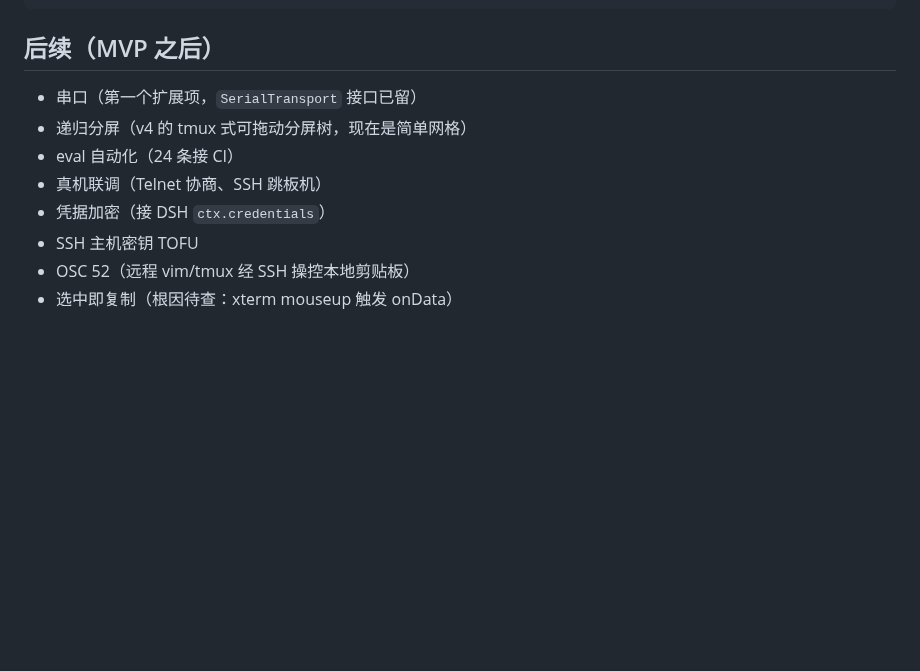
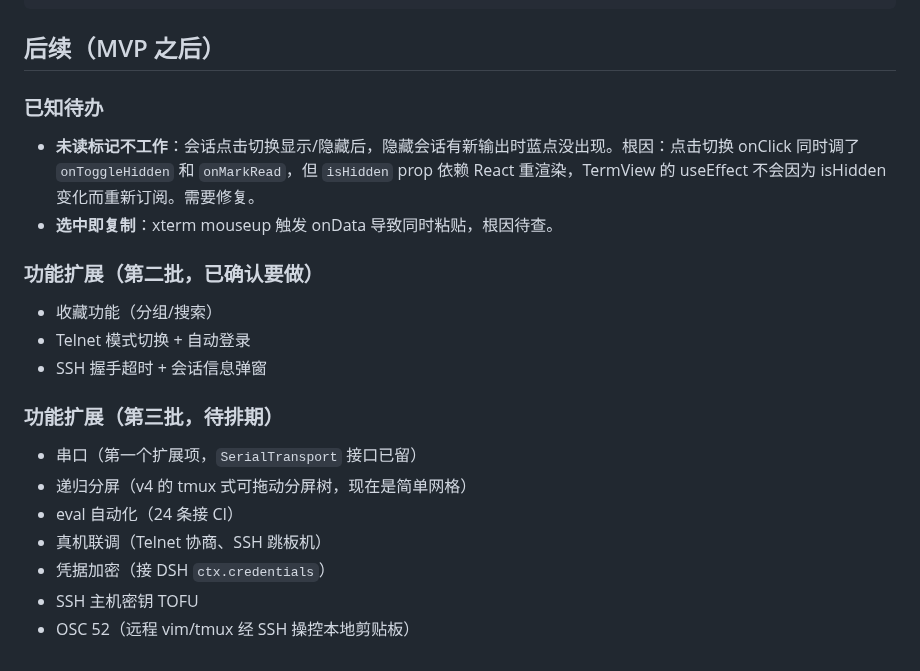
Before and after one commit to peng7peng/dsh-terminal-manager, a Markdown page: DEVLOG.zh.md, the part around the change. GitHub-like rendering; blank space fills up the shorter version.

Commit message:
文档: DEVLOG 更新——已知待办(未读标记+选中即复制) + 第二/三批扩展清单 + 冒烟19/19+vitest82/82 全绿

```diff
--- a/DEVLOG.zh.md
+++ b/DEVLOG.zh.md
@@ -140,6 +140,16 @@ terminal-manager/
 
 ## 后续（MVP 之后）
 
+### 已知待办
+- **未读标记不工作**：会话点击切换显示/隐藏后，隐藏会话有新输出时蓝点没出现。根因：点击切换 onClick 同时调了 `onToggleHidden` 和 `onMarkRead`，但 `isHidden` prop 依赖 React 重渲染，TermView 的 useEffect 不会因为 isHidden 变化而重新订阅。需要修复。
+- **选中即复制**：xterm mouseup 触发 onData 导致同时粘贴，根因待查。
+
+### 功能扩展（第二批，已确认要做）
+- 收藏功能（分组/搜索）
+- Telnet 模式切换 + 自动登录
+- SSH 握手超时 + 会话信息弹窗
+
+### 功能扩展（第三批，待排期）
 - 串口（第一个扩展项，`SerialTransport` 接口已留）
 - 递归分屏（v4 的 tmux 式可拖动分屏树，现在是简单网格）
 - eval 自动化（24 条接 CI）
@@ -147,4 +157,3 @@ terminal-manager/
 - 凭据加密（接 DSH `ctx.credentials`）
 - SSH 主机密钥 TOFU
 - OSC 52（远程 vim/tmux 经 SSH 操控本地剪贴板）
-- 选中即复制（根因待查：xterm mouseup 触发 onData）
```
